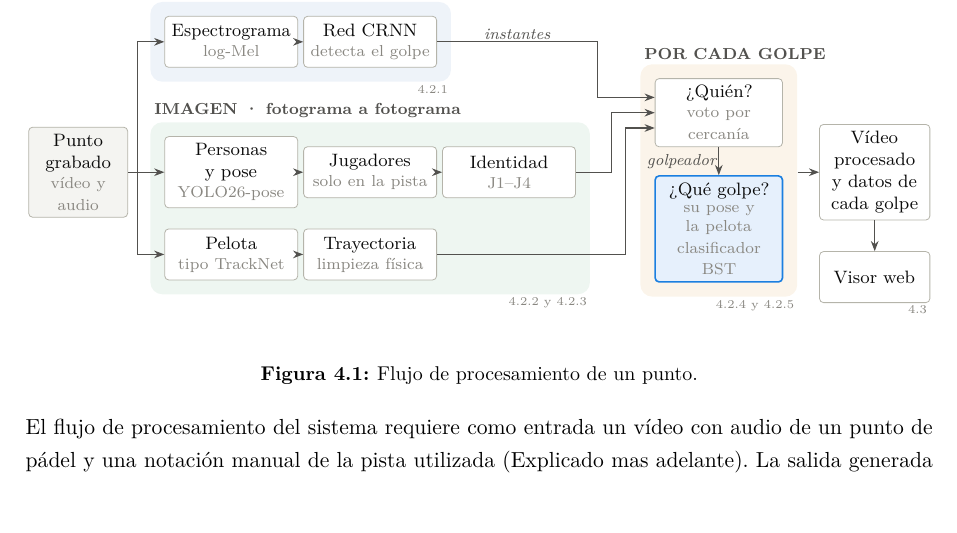
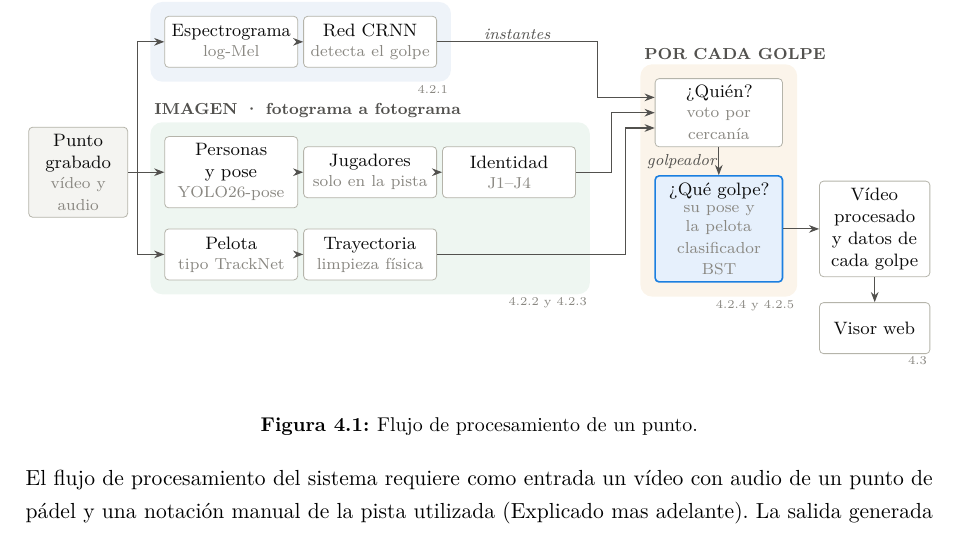
Before and after one commit to josanchdev/padel-vision, a LaTeX document (memoria/tfg.tex, which reads memoria/figuras/flujo.tex): part of page 21 of 31, cut so that both start at the same text, the shorter picture padded with empty space. Compiled offline with pdfLaTeX.

Commit message:
docs(memoria): la salida del flujo sale del clasificador

```diff
--- a/memoria/figuras/flujo.tex
+++ b/memoria/figuras/flujo.tex
@@ -18,8 +18,8 @@
   \node[caja, text width=20mm] (Q) at (11.2,2.05) {¿Quién?\subcaja{voto por cercanía}};
   \node[aporta, text width=20mm] (T) at (11.2,0.0) {¿Qué golpe?\subcaja{su pose y la pelota\\clasificador BST}};
   % Salida: lo que lee el visor (vídeo procesado y point.json)
-  \node[caja, text width=17mm] (R) at (13.95,1.0) {Vídeo procesado y datos de cada golpe};
-  \node[caja, text width=17mm] (W) at (13.95,-0.85) {Visor web};
+  \node[caja, text width=17mm] (R) at (13.95,0.0) {Vídeo procesado y datos de cada golpe};
+  \node[caja, text width=17mm] (W) at (13.95,-1.75) {Visor web};
 
   \begin{scope}[on background layer]
     \node[panel, fill=panelaudio, fit=(A1)(A2)] (gA) {};
```
Also changed, not shown: memoria/figuras/flujo.tex (4 more changed lines).
